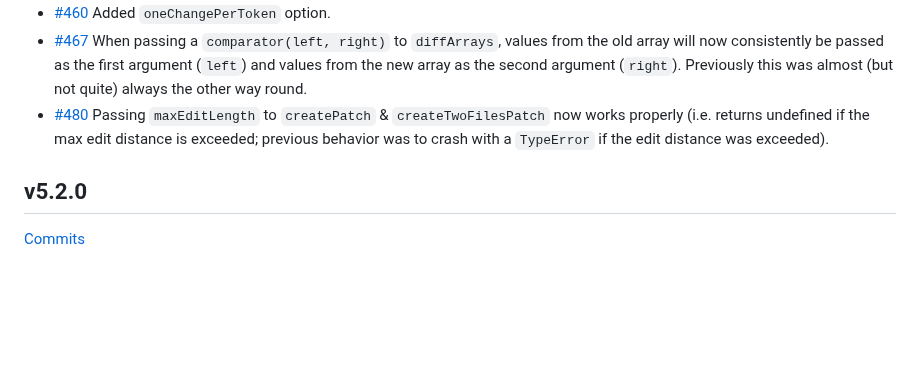
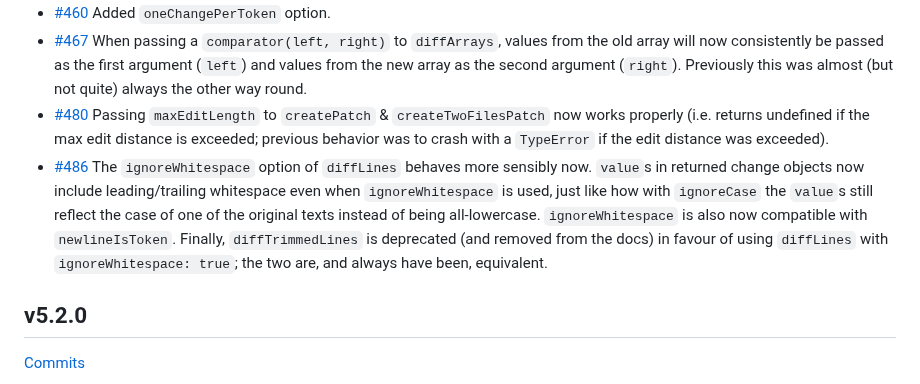
Before and after one commit to kpdecker/jsdiff, a Markdown page: release-notes.md, the part around the change. Drawn GitHub-style; blank space fills up the shorter version.

Commit message:
Add release notes

```diff
--- a/release-notes.md
+++ b/release-notes.md
@@ -11,6 +11,7 @@
 - [#460](https://github.com/kpdecker/jsdiff/pull/460) Added `oneChangePerToken` option.
 - [#467](https://github.com/kpdecker/jsdiff/pull/467) When passing a `comparator(left, right)` to `diffArrays`, values from the old array will now consistently be passed as the first argument (`left`) and values from the new array as the second argument (`right`). Previously this was almost (but not quite) always the other way round.
 - [#480](https://github.com/kpdecker/jsdiff/pull/480) Passing `maxEditLength` to `createPatch` & `createTwoFilesPatch` now works properly (i.e. returns undefined if the max edit distance is exceeded; previous behavior was to crash with a `TypeError` if the edit distance was exceeded).
+- [#486](https://github.com/kpdecker/jsdiff/pull/486) The `ignoreWhitespace` option of `diffLines` behaves more sensibly now. `value`s in returned change objects now include leading/trailing whitespace even when `ignoreWhitespace` is used, just like how with `ignoreCase` the `value`s still reflect the case of one of the original texts instead of being all-lowercase. `ignoreWhitespace` is also now compatible with `newlineIsToken`. Finally, `diffTrimmedLines` is deprecated (and removed from the docs) in favour of using `diffLines` with `ignoreWhitespace: true`; the two are, and always have been, equivalent.
 
 ## v5.2.0
 
```
